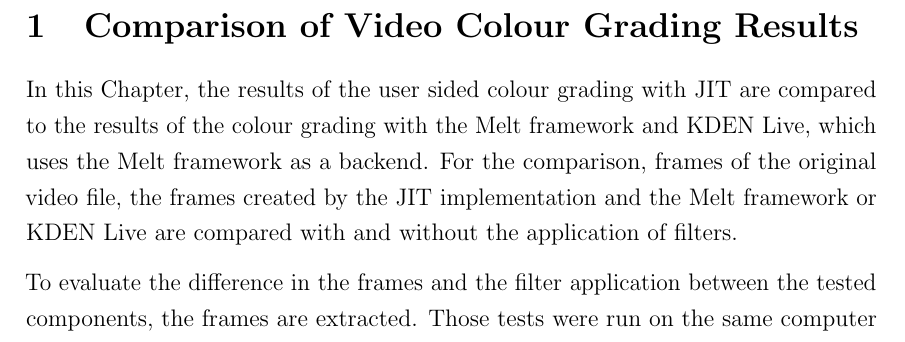
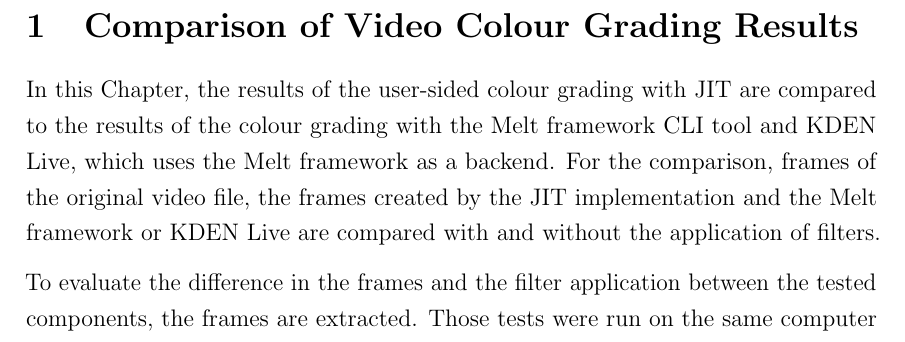
Before and after one commit to Pina-Cola/MasterThesis, a LaTeX document (subfiles/Results.tex): part of page 1 of 14 before the commit and part of page 1 of 15 after it, cut so that both start at the same text. Compiled offline with pdfLaTeX.

Commit message:
read through thesis: results

```diff
--- a/subfiles/Results.tex
+++ b/subfiles/Results.tex
@@ -25,7 +25,7 @@
 % \section{Experimental Evaluation and Discussion} \label{section:experimentalevaluationanddiscussion}
 
 
-In this Chapter, the results of the user sided colour grading with JIT are compared to the results of the colour grading with the Melt framework and KDEN Live, which uses the Melt framework as a backend. For the comparison, frames of the original video file, the frames created by the JIT implementation and the Melt framework or KDEN Live are compared with and without the application of filters.
+In this Chapter, the results of the user-sided colour grading with JIT are compared to the results of the colour grading with the Melt framework CLI tool and KDEN Live, which uses the Melt framework as a backend. For the comparison, frames of the original video file, the frames created by the JIT implementation and the Melt framework or KDEN Live are compared with and without the application of filters.
 
 
 To evaluate the difference in the frames and the filter application between the tested components, the frames are extracted. Those tests were run on the same computer to ensure consistency and the frames were extracted with taking screenshots of the output or pre-existing frame extraction functions.
```
Also changed, not shown: subfiles/Results.tex (8 more changed lines).
